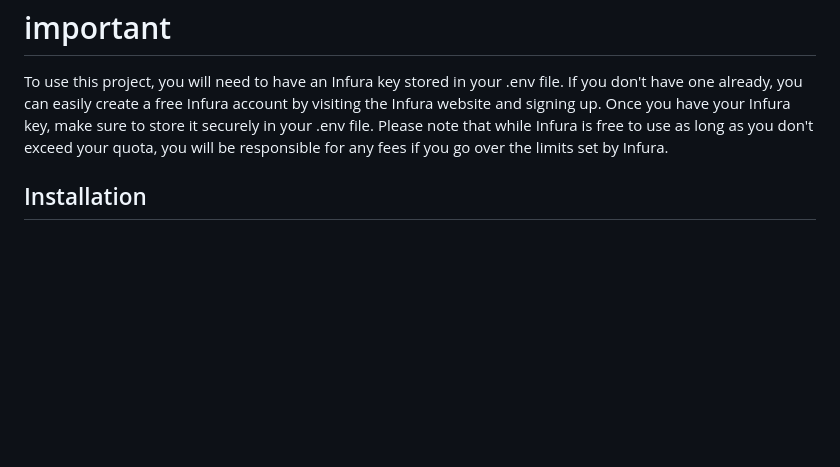
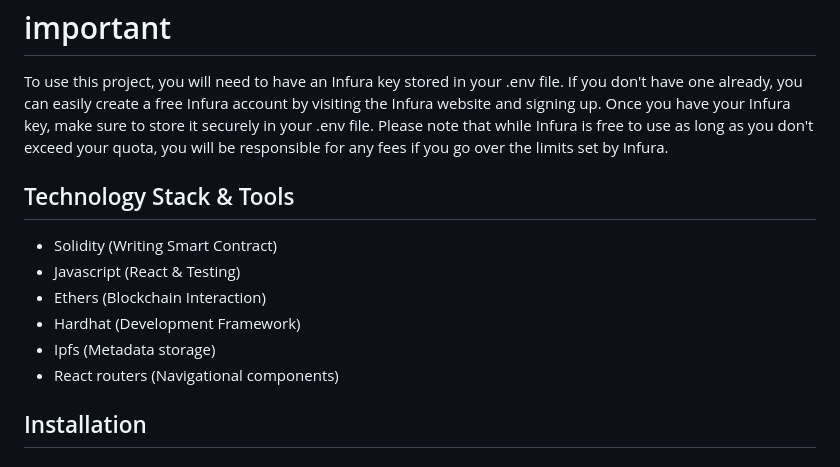
Before and after one commit to AdinlewaAbraham/Tokmart, a Markdown page: README.md, the part around the change. GitHub-like rendering; blank space fills up the shorter version.

```diff
--- a/README.md
+++ b/README.md
@@ -18,6 +18,13 @@ TokMart features a variety of features that make it the ultimate destination for
 
 # important
 To use this project, you will need to have an Infura key stored in your .env file. If you don't have one already, you can easily create a free Infura account by visiting the Infura website and signing up. Once you have your Infura key, make sure to store it securely in your .env file. Please note that while Infura is free to use as long as you don't exceed your quota, you will be responsible for any fees if you go over the limits set by Infura.
+## Technology Stack & Tools
+- Solidity (Writing Smart Contract)
+- Javascript (React & Testing)
+- Ethers (Blockchain Interaction)
+- Hardhat (Development Framework)
+- Ipfs (Metadata storage)
+- React routers (Navigational components)
 ## Installation
 
 ### Clone the repository
```
